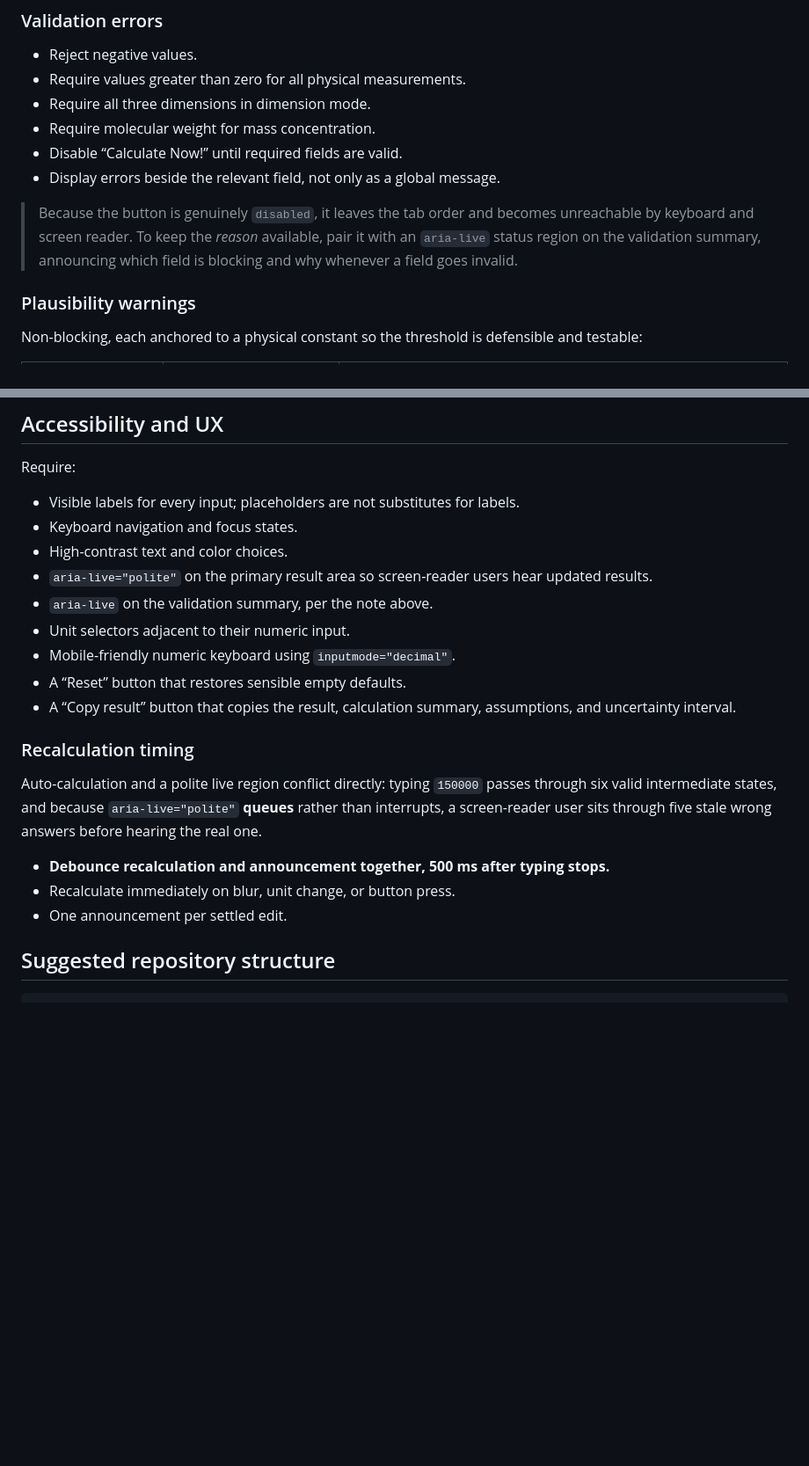
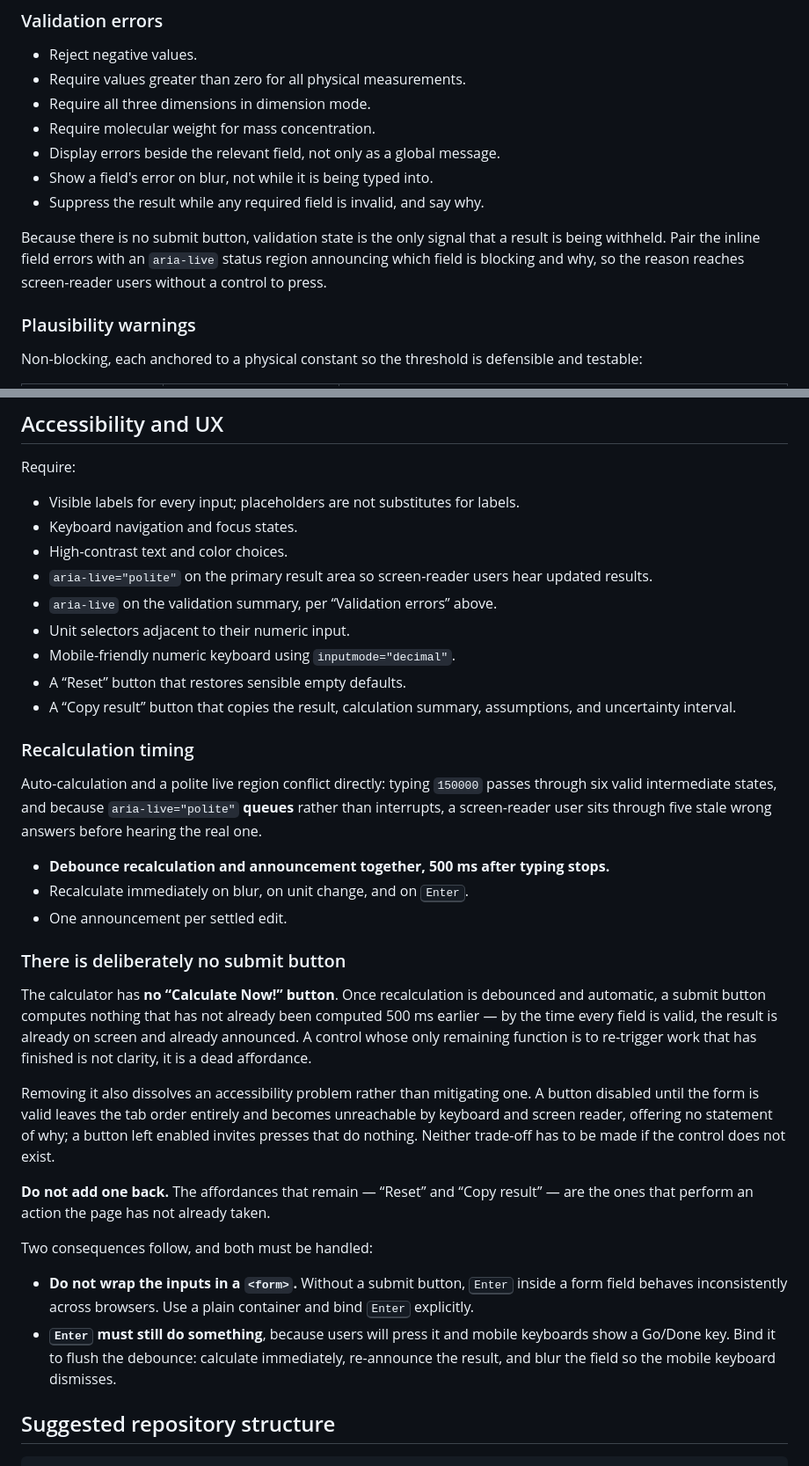
Before and after one commit to linscafe/molecule-calculator, a Markdown page: plan.md, 2 parts joined by grey strips. Shown at 88% size. Drawn GitHub-style; blank space fills up the shorter version.

Commit message:
Remove the Calculate Now! button entirely
Debounced auto-calculation makes a submit button vestigial: by the time
every field is valid the result is already rendered and announced. Removing
it dissolves the disabled-button accessibility trade-off rather than
mitigating it.

Adds the two consequences that must be handled: no wrapping <form>, and an
explicit Enter binding that flushes the debounce and blurs the field.

Co-Authored-By: Claude Opus 5 <noreply@anthropic.com>

```diff
--- a/plan.md
+++ b/plan.md
@@ -412,14 +411,14 @@ block calculation, from **plausibility warnings**, which never do.
 - Require values greater than zero for all physical measurements.
 - Require all three dimensions in dimension mode.
 - Require molecular weight for mass concentration.
-- Disable “Calculate Now!” until required fields are valid.
 - Display errors beside the relevant field, not only as a global message.
+- Show a field's error on blur, not while it is being typed into.
+- Suppress the result while any required field is invalid, and say why.
 
-> Because the button is genuinely `disabled`, it leaves the tab order and
-> becomes unreachable by keyboard and screen reader. To keep the *reason*
-> available, pair it with an `aria-live` status region on the validation
-> summary, announcing which field is blocking and why whenever a field goes
-> invalid.
+Because there is no submit button, validation state is the only signal that a
+result is being withheld. Pair the inline field errors with an `aria-live`
+status region announcing which field is blocking and why, so the reason reaches
+screen-reader users without a control to press.
 
 ### Plausibility warnings
 
@@ -457,7 +456,7 @@ Require:
 - Keyboard navigation and focus states.
 - High-contrast text and color choices.
 - `aria-live="polite"` on the primary result area so screen-reader users hear updated results.
-- `aria-live` on the validation summary, per the note above.
+- `aria-live` on the validation summary, per “Validation errors” above.
 - Unit selectors adjacent to their numeric input.
 - Mobile-friendly numeric keyboard using `inputmode="decimal"`.
 - A “Reset” button that restores sensible empty defaults.
@@ -471,8 +470,36 @@ passes through six valid intermediate states, and because `aria-live="polite"`
 wrong answers before hearing the real one.
 
 - **Debounce recalculation and announcement together, 500 ms after typing stops.**
-- Recalculate immediately on blur, unit change, or button press.
+- Recalculate immediately on blur, on unit change, and on <kbd>Enter</kbd>.
 - One announcement per settled edit.
+
+### There is deliberately no submit button
+
+The calculator has **no “Calculate Now!” button**. Once recalculation is
+debounced and automatic, a submit button computes nothing that has not already
+been computed 500 ms earlier — by the time every field is valid, the result is
+already on screen and already announced. A control whose only remaining
+function is to re-trigger work that has finished is not clarity, it is a dead
+affordance.
+
+Removing it also dissolves an accessibility problem rather than mitigating one.
+A button disabled until the form is valid leaves the tab order entirely and
+becomes unreachable by keyboard and screen reader, offering no statement of
+why; a button left enabled invites presses that do nothing. Neither trade-off
+has to be made if the control does not exist.
+
+**Do not add one back.** The affordances that remain — “Reset” and “Copy
+result” — are the ones that perform an action the page has not already taken.
+
+Two consequences follow, and both must be handled:
+
+- **Do not wrap the inputs in a `<form>`.** Without a submit button, <kbd>Enter</kbd>
+  inside a form field behaves inconsistently across browsers. Use a plain
+  container and bind <kbd>Enter</kbd> explicitly.
+- **<kbd>Enter</kbd> must still do something**, because users will press it and
+  mobile keyboards show a Go/Done key. Bind it to flush the debounce: calculate
+  immediately, re-announce the result, and blur the field so the mobile keyboard
+  dismisses.
 
 ## Suggested repository structure
 
```
Also changed, not shown: other parts of plan.md (+3 -3 lines).
